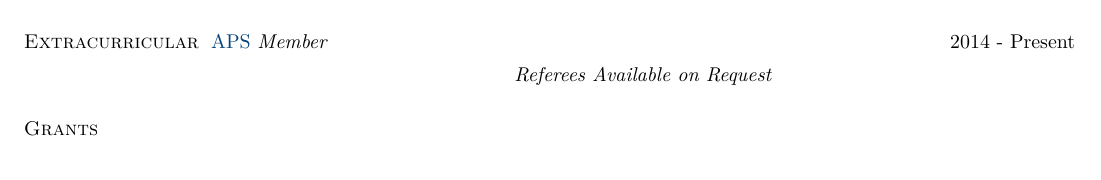
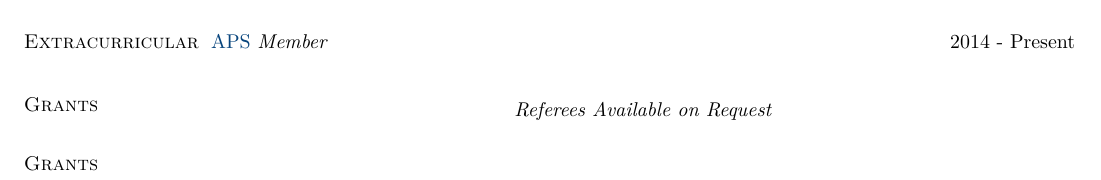
Before and after one commit to gavinsdavies/cv, a LaTeX CV (gavinsdavies.tex): part of the page, cut so that both start at the same text. Compiled offline with XeLaTeX.

```diff
--- a/gavinsdavies.tex
+++ b/gavinsdavies.tex
@@ -138,6 +138,10 @@
 {\em Member} \hfill { 2014 - Present} \\
 \vspace*{-0.3in}
 
+\vspace{0.2in}
+%centerline{\emph{Referees Available on Request}}
+
+\section{\sc Grants}
 
 
 \vspace{0.2in}
```
